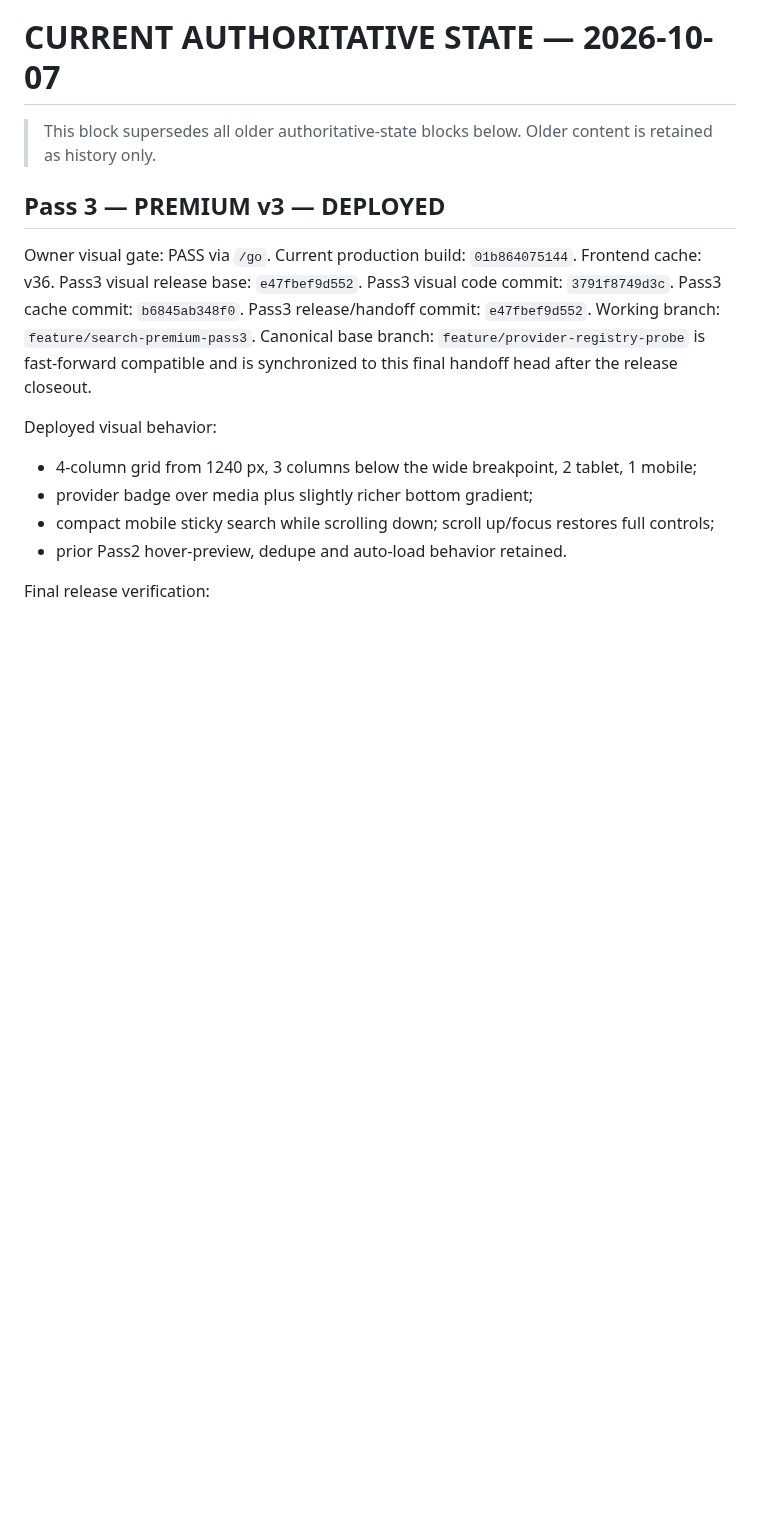
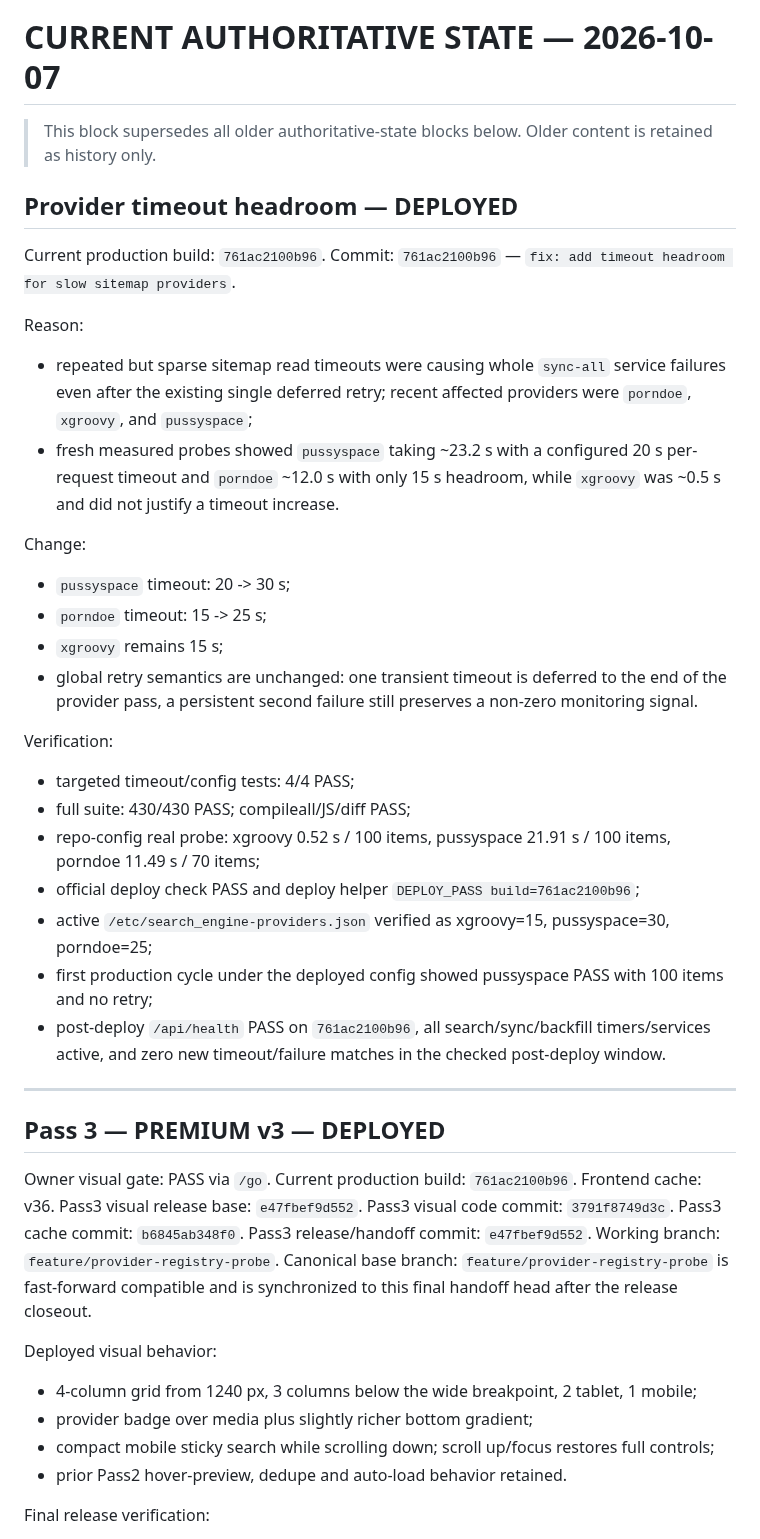
Before and after one commit to llipinsk82-rgb/search_engine, a Markdown page: docs/SEARCH_ENGINE_HANDOFF.md, the part around the change. Rendered like a GitHub page; blank space fills up the shorter version.

Commit message:
docs: record sitemap timeout headroom release

```diff
--- a/docs/SEARCH_ENGINE_HANDOFF.md
+++ b/docs/SEARCH_ENGINE_HANDOFF.md
@@ -2,15 +2,41 @@
 
 > This block supersedes all older authoritative-state blocks below. Older content is retained as history only.
 
+## Provider timeout headroom — DEPLOYED
+
+Current production build: `761ac2100b96`.
+Commit: `761ac2100b96` — `fix: add timeout headroom for slow sitemap providers`.
+
+Reason:
+- repeated but sparse sitemap read timeouts were causing whole `sync-all` service failures even after the existing single deferred retry; recent affected providers were `porndoe`, `xgroovy`, and `pussyspace`;
+- fresh measured probes showed `pussyspace` taking ~23.2 s with a configured 20 s per-request timeout and `porndoe` ~12.0 s with only 15 s headroom, while `xgroovy` was ~0.5 s and did not justify a timeout increase.
+
+Change:
+- `pussyspace` timeout: 20 -> 30 s;
+- `porndoe` timeout: 15 -> 25 s;
+- `xgroovy` remains 15 s;
+- global retry semantics are unchanged: one transient timeout is deferred to the end of the provider pass, a persistent second failure still preserves a non-zero monitoring signal.
+
+Verification:
+- targeted timeout/config tests: 4/4 PASS;
+- full suite: 430/430 PASS; compileall/JS/diff PASS;
+- repo-config real probe: xgroovy 0.52 s / 100 items, pussyspace 21.91 s / 100 items, porndoe 11.49 s / 70 items;
+- official deploy check PASS and deploy helper `DEPLOY_PASS build=761ac2100b96`;
+- active `/etc/search_engine-providers.json` verified as xgroovy=15, pussyspace=30, porndoe=25;
+- first production cycle under the deployed config showed pussyspace PASS with 100 items and no retry;
+- post-deploy `/api/health` PASS on `761ac2100b96`, all search/sync/backfill timers/services active, and zero new timeout/failure matches in the checked post-deploy window.
+
+---
+
 ## Pass 3 — PREMIUM v3 — DEPLOYED
 
 Owner visual gate: PASS via `/go`.
-Current production build: `01b864075144`. Frontend cache: v36.
+Current production build: `761ac2100b96`. Frontend cache: v36.
 Pass3 visual release base: `e47fbef9d552`.
 Pass3 visual code commit: `3791f8749d3c`.
 Pass3 cache commit: `b6845ab348f0`.
 Pass3 release/handoff commit: `e47fbef9d552`.
-Working branch: `feature/search-premium-pass3`.
+Working branch: `feature/provider-registry-probe`.
 Canonical base branch: `feature/provider-registry-probe` is fast-forward compatible and is synchronized to this final handoff head after the release closeout.
 
 Deployed visual behavior:
```
